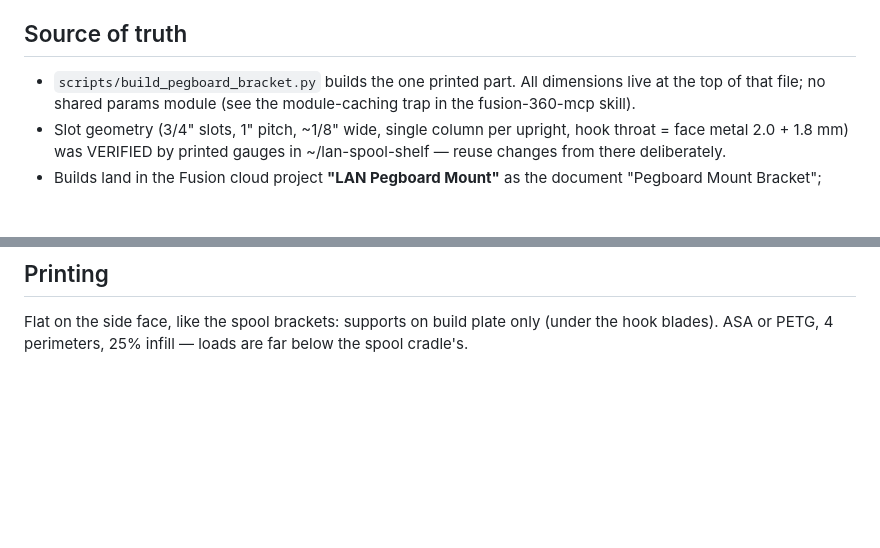
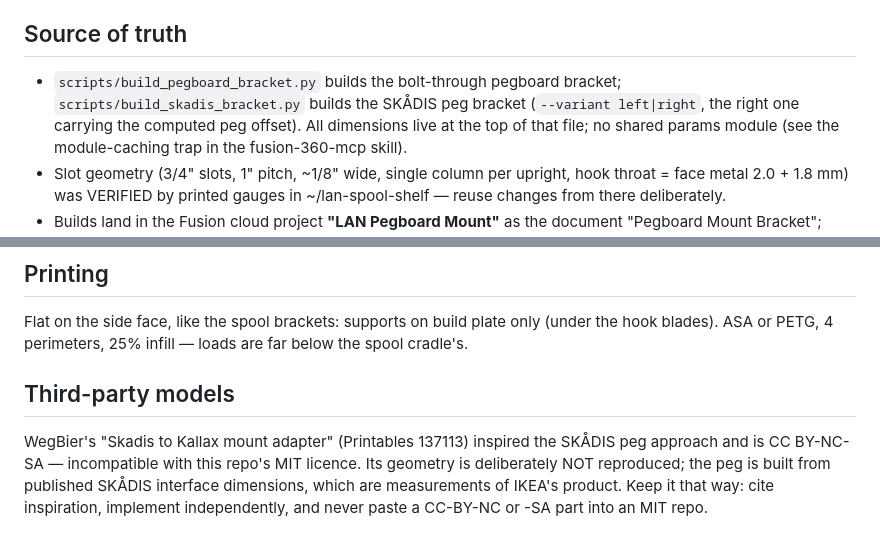
Before and after one commit to mhuot/lan-skadis-mount, a Markdown page: CLAUDE.md, 2 parts joined by grey strips. GitHub-like rendering; blank space fills up the shorter version.

```diff
--- a/CLAUDE.md
+++ b/CLAUDE.md
@@ -7,7 +7,9 @@ board, the pegboard doubles as a backstop the resting spools just graze.
 
 ## Source of truth
 
-- `scripts/build_pegboard_bracket.py` builds the one printed part. All
+- `scripts/build_pegboard_bracket.py` builds the bolt-through pegboard
+  bracket; `scripts/build_skadis_bracket.py` builds the SKÅDIS peg bracket
+  (`--variant left|right`, the right one carrying the computed peg offset). All
   dimensions live at the top of that file; no shared params module (see
   the module-caching trap in the fusion-360-mcp skill).
 - Slot geometry (3/4" slots, 1" pitch, ~1/8" wide, single column per
@@ -33,3 +35,12 @@ board, the pegboard doubles as a backstop the resting spools just graze.
 Flat on the side face, like the spool brackets: supports on build plate
 only (under the hook blades). ASA or PETG, 4 perimeters, 25% infill —
 loads are far below the spool cradle's.
+
+## Third-party models
+
+WegBier's "Skadis to Kallax mount adapter" (Printables 137113) inspired the
+SKÅDIS peg approach and is CC BY-NC-SA — incompatible with this repo's MIT
+licence. Its geometry is deliberately NOT reproduced; the peg is built from
+published SKÅDIS interface dimensions, which are measurements of IKEA's
+product. Keep it that way: cite inspiration, implement independently, and
+never paste a CC-BY-NC or -SA part into an MIT repo.
```
Also changed, not shown: README.md (+53 -0 lines), docs/skadis_bracket_views.png (added), 7 other files.
